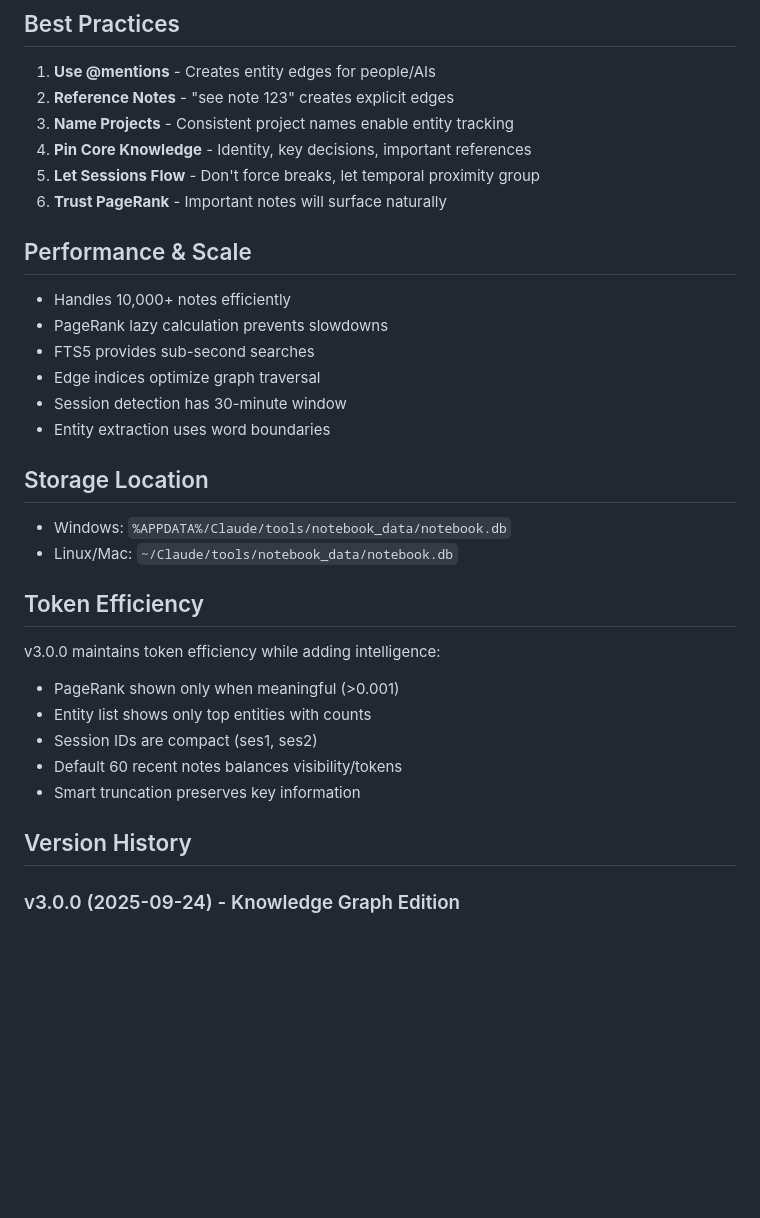
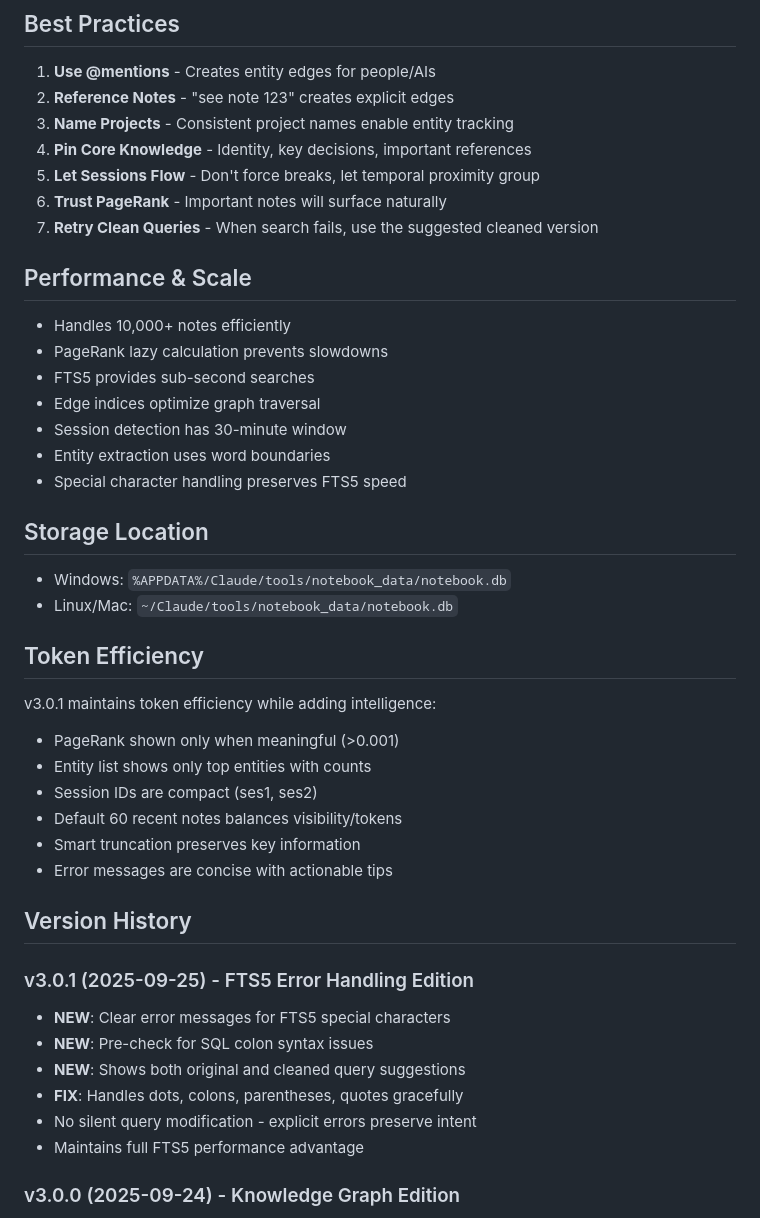
Before and after one commit to QD25565/mcp-ai-foundation, a Markdown page: docs/notebook.md, the part around the change printed below. GitHub-like rendering; blank space fills up the shorter version.

```diff
--- a/docs/notebook.md
+++ b/docs/notebook.md
@@ -189,6 +235,7 @@ The result: Your memory becomes a living knowledge graph where important informa
 4. **Pin Core Knowledge** - Identity, key decisions, important references
 5. **Let Sessions Flow** - Don't force breaks, let temporal proximity group
 6. **Trust PageRank** - Important notes will surface naturally
+7. **Retry Clean Queries** - When search fails, use the suggested cleaned version
 
 ## Performance & Scale
 
@@ -198,6 +245,7 @@ The result: Your memory becomes a living knowledge graph where important informa
 - Edge indices optimize graph traversal
 - Session detection has 30-minute window
 - Entity extraction uses word boundaries
+- Special character handling preserves FTS5 speed
 
 ## Storage Location
 
@@ -206,14 +254,23 @@ The result: Your memory becomes a living knowledge graph where important informa
 
 ## Token Efficiency
 
-v3.0.0 maintains token efficiency while adding intelligence:
+v3.0.1 maintains token efficiency while adding intelligence:
 - PageRank shown only when meaningful (>0.001)
 - Entity list shows only top entities with counts
 - Session IDs are compact (ses1, ses2)
 - Default 60 recent notes balances visibility/tokens
 - Smart truncation preserves key information
+- Error messages are concise with actionable tips
 
 ## Version History
+
+### v3.0.1 (2025-09-25) - FTS5 Error Handling Edition
+- **NEW**: Clear error messages for FTS5 special characters
+- **NEW**: Pre-check for SQL colon syntax issues
+- **NEW**: Shows both original and cleaned query suggestions
+- **FIX**: Handles dots, colons, parentheses, quotes gracefully
+- No silent query modification - explicit errors preserve intent
+- Maintains full FTS5 performance advantage
 
 ### v3.0.0 (2025-09-24) - Knowledge Graph Edition
 - **NEW**: PageRank scoring surfaces important notes
```
Also changed, not shown: other parts of docs/notebook.md (+57 -12 lines).
